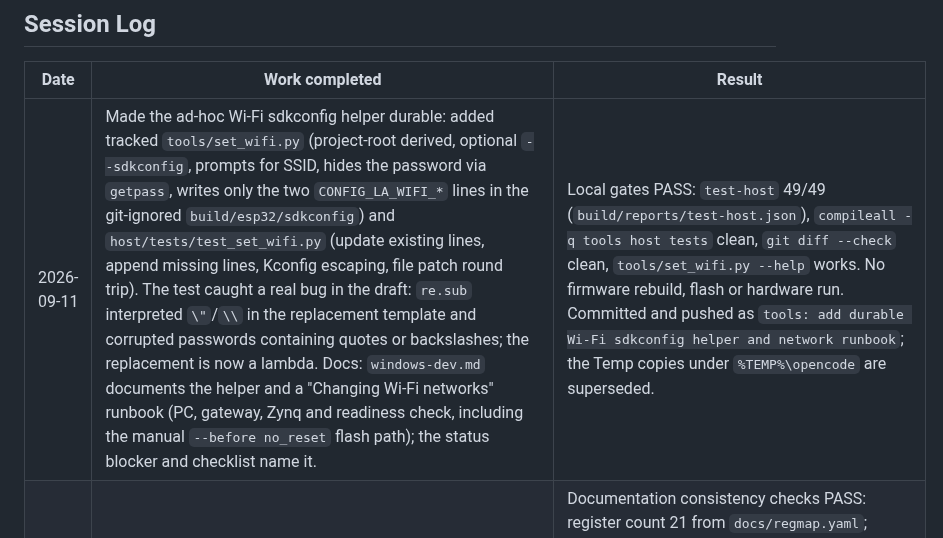
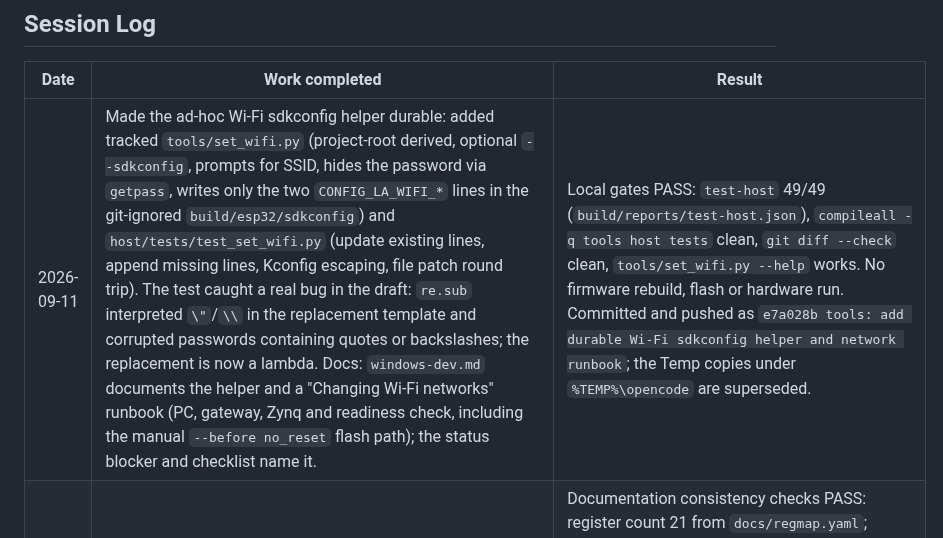
Before and after one commit to linggaaradhanas22/logic-analyzer, a Markdown page: docs/status.md, the part around the change. Drawn GitHub-style.

Commit message:
docs: record set_wifi push

```diff
--- a/docs/status.md
+++ b/docs/status.md
@@ -239,7 +239,7 @@ the implementation is not present.
 
 | Date | Work completed | Result |
 |---|---|---|
-| 2026-09-11 | Made the ad-hoc Wi-Fi sdkconfig helper durable: added tracked `tools/set_wifi.py` (project-root derived, optional `--sdkconfig`, prompts for SSID, hides the password via `getpass`, writes only the two `CONFIG_LA_WIFI_*` lines in the git-ignored `build/esp32/sdkconfig`) and `host/tests/test_set_wifi.py` (update existing lines, append missing lines, Kconfig escaping, file patch round trip). The test caught a real bug in the draft: `re.sub` interpreted `\"`/`\\` in the replacement template and corrupted passwords containing quotes or backslashes; the replacement is now a lambda. Docs: `windows-dev.md` documents the helper and a "Changing Wi-Fi networks" runbook (PC, gateway, Zynq and readiness check, including the manual `--before no_reset` flash path); the status blocker and checklist name it. | Local gates PASS: `test-host` 49/49 (`build/reports/test-host.json`), `compileall -q tools host tests` clean, `git diff --check` clean, `tools/set_wifi.py --help` works. No firmware rebuild, flash or hardware run. Committed and pushed as `tools: add durable Wi-Fi sdkconfig helper and network runbook`; the Temp copies under `%TEMP%\opencode` are superseded. |
+| 2026-09-11 | Made the ad-hoc Wi-Fi sdkconfig helper durable: added tracked `tools/set_wifi.py` (project-root derived, optional `--sdkconfig`, prompts for SSID, hides the password via `getpass`, writes only the two `CONFIG_LA_WIFI_*` lines in the git-ignored `build/esp32/sdkconfig`) and `host/tests/test_set_wifi.py` (update existing lines, append missing lines, Kconfig escaping, file patch round trip). The test caught a real bug in the draft: `re.sub` interpreted `\"`/`\\` in the replacement template and corrupted passwords containing quotes or backslashes; the replacement is now a lambda. Docs: `windows-dev.md` documents the helper and a "Changing Wi-Fi networks" runbook (PC, gateway, Zynq and readiness check, including the manual `--before no_reset` flash path); the status blocker and checklist name it. | Local gates PASS: `test-host` 49/49 (`build/reports/test-host.json`), `compileall -q tools host tests` clean, `git diff --check` clean, `tools/set_wifi.py --help` works. No firmware rebuild, flash or hardware run. Committed and pushed as `e7a028b tools: add durable Wi-Fi sdkconfig helper and network runbook`; the Temp copies under `%TEMP%\opencode` are superseded. |
 | 2026-09-11 | Completed `docs/web-artifact-implementation-instructions.md`, a deterministic implementation contract for expanding the explainer into three levels: a seven-node whole-system diagram, seven subsystem routes, 71 component-detail topics, eight cross-cutting reference areas, typed content/evidence schemas, source-coverage validation, responsive/accessibility rules, 13 ordered work packets and a pasteable lower-cost-model prompt. Preserved `docs/web-artifact-content-review.md` as the historical correction record and clarified that its W01-W10 pass is already represented by `e7828c7`. | Documentation consistency checks PASS: register count 21 from `docs/regmap.yaml`; seven required subsystem sections; 13 work packets; 25 final acceptance checks; `git diff --check` clean. Reviewed the current architecture, protocol, register, RTOS, decoder, wiring, verification, source-tree and website structure. No website source, dependencies, runtime, deployment, firmware, RTL or hardware were changed or tested. No publication requested or performed. Specification committed and pushed as `4b137d8 docs: specify three-level web explainer`. Next: give the implementation model the master prompt in the new specification; publication remains a separate request. |
 | 2026-09-11 | Implemented W01-W09 from `docs/web-artifact-content-review.md` in `web-artifact/app/page.tsx`, `web-artifact/app/layout.tsx` and `web-artifact/app/globals.css`: corrected the intro, 32,768 pre-trigger limit, per-stage evidence boundaries, burst/live availability, planned ownership example, calculated/measured rates, current proof cards, milestone/open-work copy, pinned source links and readable responsive labels. | `pnpm build` from `web-artifact/` PASS (Vinext production build completed; no report file is emitted). `git diff --check` PASS. No hardware/native reruns because this is a prose/layout-only change; no browser QA requested or performed. No publication requested; existing Site identity/deployment remains unchanged. Next: review the rendered page in a browser when visual QA is authorized, then publish only under a separate publication request. |
 | 2026-09-11 | Completed content review and lower-cost-model handoff in `docs/web-artifact-content-review.md`: 13 prioritized findings, evidence boundaries, exact replacement copy, 10 ordered tasks, dependencies, acceptance checks and a pasteable implementation prompt. Compared the published explainer against repository snapshot `4d4434f046068c74da552d257b1bd821ef993d62`. | Review deliverable complete; local documentation is WIP/uncommitted because this turn requested review and planning only. Website source and deployment unchanged. Checks: read-only Sites version lookup (version 1/source `905dc566b9cbb87dfefe12c1e517effbfe751687`), `git ls-tree` comparison (matching page blob `46203ef7107a926e99d9d51d7a094923cdc4e6e8`), source/ledger/register/firmware/test inspection, `git diff --check` PASS. No browser or hardware tests rerun and no new benchmark claimed. Next action: a subsequent implementation task may execute W01-W10 and follow the normal commit/push workflow; publishing requires a publication request. |
```
